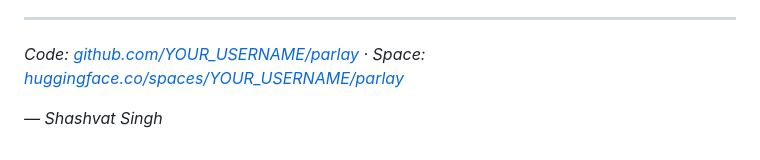
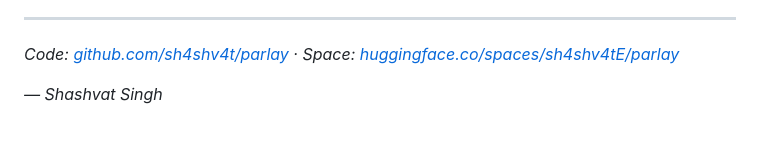
Before and after one commit to sh4shv4t/Parlay, a Markdown page: parlay_hf_article.md, the part around the change. GitHub-like rendering.

Commit message:
docs: minor corrections in the hf article

```diff
--- a/parlay_hf_article.md
+++ b/parlay_hf_article.md
@@ -255,6 +255,6 @@ The human-as-teacher flywheel is inspired by RLHF's core insight: human preferen
 
 ---
 
-*Code: [github.com/YOUR_USERNAME/parlay](https://github.com/sh4shv4t/parlay) · Space: [huggingface.co/spaces/YOUR_USERNAME/parlay](https://huggingface.co/spaces/sh4shv4t/parlay)*
+*Code: [github.com/sh4shv4t/parlay](https://github.com/sh4shv4t/parlay) · Space: [huggingface.co/spaces/sh4shv4tE/parlay](https://huggingface.co/spaces/sh4shv4t/parlay)*
 
 *— Shashvat Singh*
```
